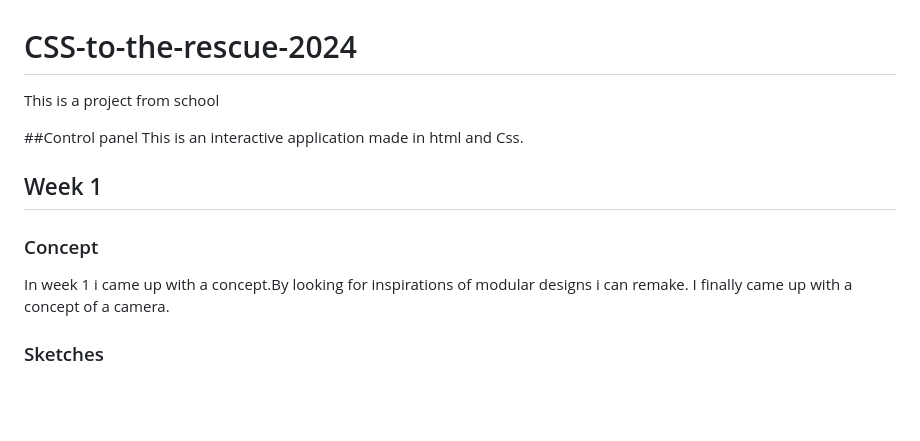
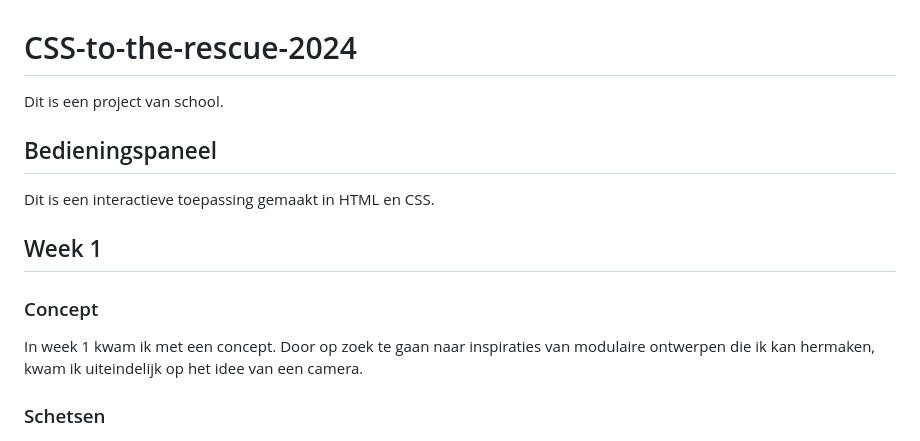
Before and after one commit to Whtneyas/CSS-to-the-rescue-2024, a Markdown page: README.md, the part around one of its changes. Rendered like a GitHub page; blank space fills up the shorter version.

```diff
--- a/README.md
+++ b/README.md
@@ -1,14 +1,14 @@
 # CSS-to-the-rescue-2024
-This is a project from school
+Dit is een project van school.
 
-##Control panel
-This is an interactive application  made in html and Css.
+## Bedieningspaneel
+Dit is een interactieve toepassing gemaakt in HTML en CSS.
 
 ## Week 1
 ### Concept
-In week 1 i came up with a concept.By looking for inspirations of modular designs i can remake. I finally came up with a concept of a camera.
+In week 1 kwam ik met een concept. Door op zoek te gaan naar inspiraties van modulaire ontwerpen die ik kan hermaken, kwam ik uiteindelijk op het idee van een camera.
 
-### Sketches
+### Schetsen
 <img src="./imgs/WhatsApp%20Image%202024-03-15%20at%2011.11.50%20(1).jpeg" alt="Image Alt Text" width="500" height="500">
 
 <img src="./imgs/WhatsApp%20Image%202024-03-15%20at%2011.11.50.jpeg" alt="Image Alt Text" width="500" height="500">
```
Also changed, not shown: other parts of README.md (+50 -36 lines).
